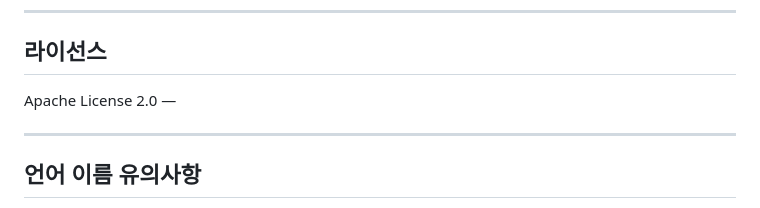
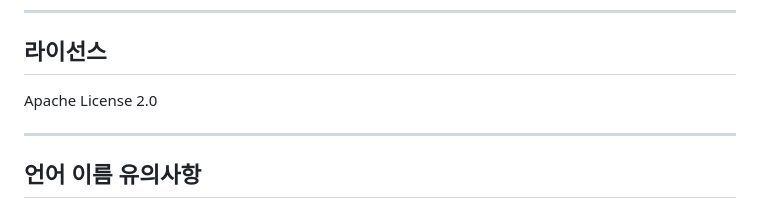
Before and after one commit to minirang2/jeomlang, a Markdown page: README.md, the part around the change. GitHub-like rendering.

Commit message:
README.md 업데이트

```diff
--- a/README.md
+++ b/README.md
@@ -262,7 +262,7 @@ await vm.run(sourceCode);
 
 ## 라이선스
 
-Apache License 2.0 — <LICENSE>
+Apache License 2.0
 
 -----
 
```
